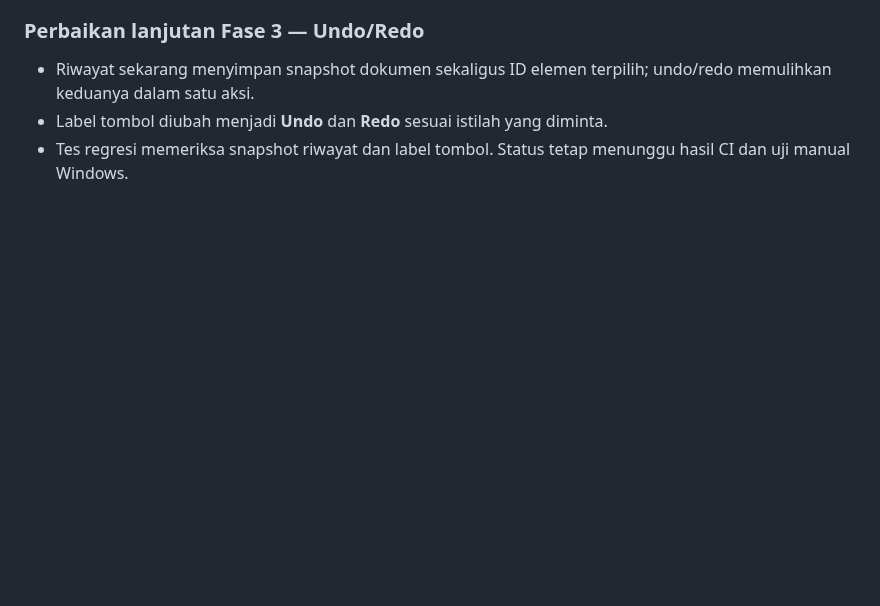
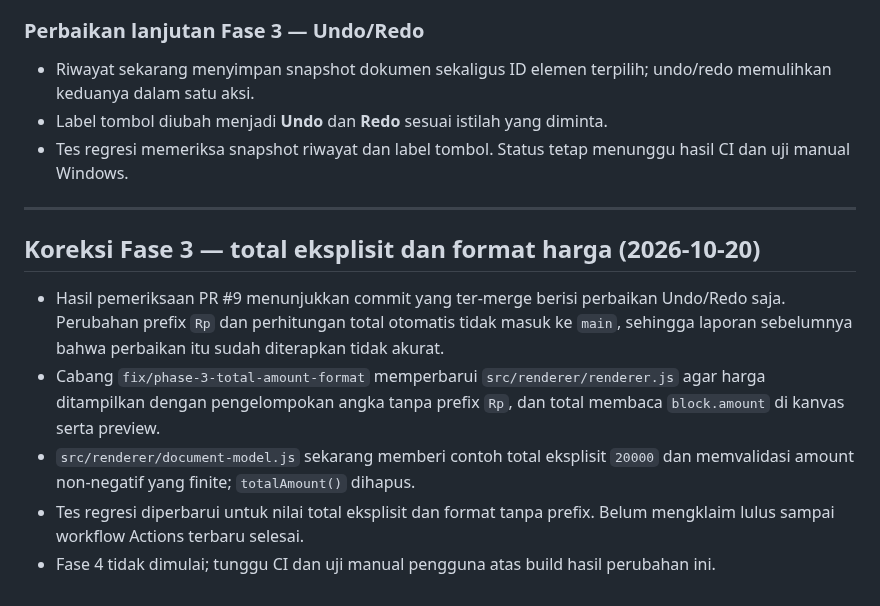
Before and after one commit to primemirza/thermal-receipt-studio, a Markdown page: PROGRESS.md, the part around the change. GitHub-like rendering; blank space fills up the shorter version.

Commit message:
Record Phase 3 total and currency format correction

```diff
--- a/PROGRESS.md
+++ b/PROGRESS.md
@@ -258,3 +258,14 @@ Belum menyatakan fase TESTED sampai GitHub Actions selesai. Setelah build portab
 - Riwayat sekarang menyimpan snapshot dokumen sekaligus ID elemen terpilih; undo/redo memulihkan keduanya dalam satu aksi.
 - Label tombol diubah menjadi **Undo** dan **Redo** sesuai istilah yang diminta.
 - Tes regresi memeriksa snapshot riwayat dan label tombol. Status tetap menunggu hasil CI dan uji manual Windows.
+
+
+---
+
+## Koreksi Fase 3 — total eksplisit dan format harga (2026-10-20)
+
+- Hasil pemeriksaan PR #9 menunjukkan commit yang ter-merge berisi perbaikan Undo/Redo saja. Perubahan prefix `Rp` dan perhitungan total otomatis tidak masuk ke `main`, sehingga laporan sebelumnya bahwa perbaikan itu sudah diterapkan tidak akurat.
+- Cabang `fix/phase-3-total-amount-format` memperbarui `src/renderer/renderer.js` agar harga ditampilkan dengan pengelompokan angka tanpa prefix `Rp`, dan total membaca `block.amount` di kanvas serta preview.
+- `src/renderer/document-model.js` sekarang memberi contoh total eksplisit `20000` dan memvalidasi amount non-negatif yang finite; `totalAmount()` dihapus.
+- Tes regresi diperbarui untuk nilai total eksplisit dan format tanpa prefix. Belum mengklaim lulus sampai workflow Actions terbaru selesai.
+- Fase 4 tidak dimulai; tunggu CI dan uji manual pengguna atas build hasil perubahan ini.
```
